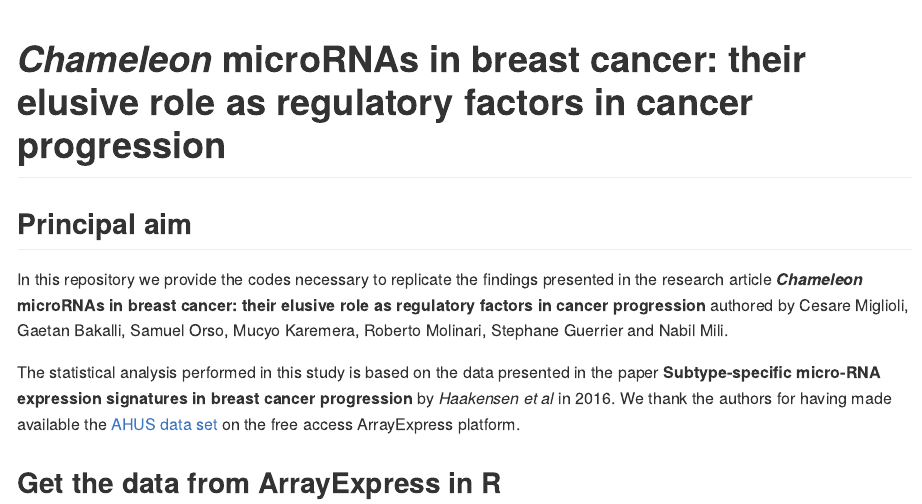
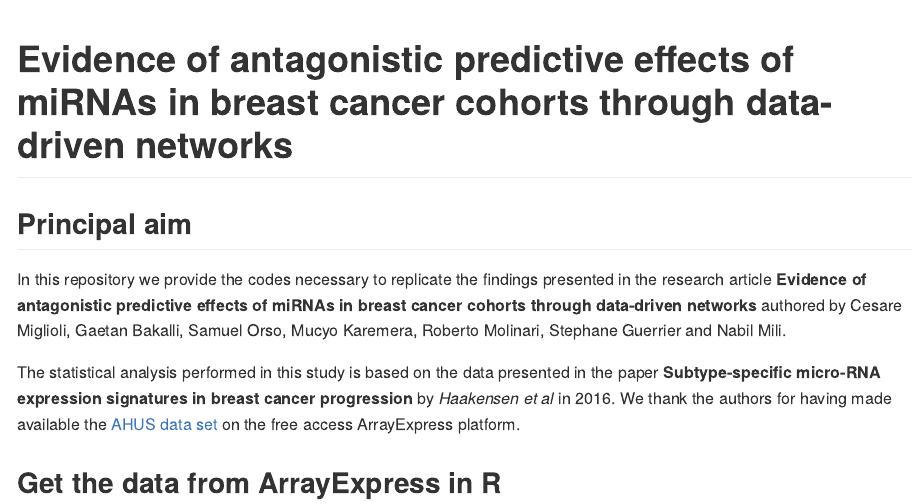
Before and after one commit to SMAC-Group/swag_breast_cancer, an R Markdown document (README.Rmd): the page in a window 1100 px wide, from its top. The pictures show the output file README.md that the author committed with the source, drawn offline in the style of GitHub.

Commit message:
Changed the title

````diff
--- a/README.Rmd
+++ b/README.Rmd
@@ -9,11 +9,11 @@ output:
 knitr::opts_chunk$set(echo = TRUE)
 ```
 
-# *Chameleon* microRNAs in breast cancer: their elusive role as regulatory factors in cancer progression
+# Evidence of antagonistic predictive effects of miRNAs in breast cancer cohorts through data-driven networks
 
 ## Principal aim
 
-In this repository we provide the codes necessary to replicate the findings presented in the research article ***Chameleon*** **microRNAs in breast cancer: their elusive role as regulatory factors in cancer progression** authored by Cesare Miglioli, Gaetan Bakalli, Samuel Orso, Mucyo Karemera, Roberto Molinari, Stephane Guerrier and Nabil Mili.
+In this repository we provide the codes necessary to replicate the findings presented in the research article **Evidence of antagonistic predictive effects of miRNAs in breast cancer cohorts through data-driven networks** authored by Cesare Miglioli, Gaetan Bakalli, Samuel Orso, Mucyo Karemera, Roberto Molinari, Stephane Guerrier and Nabil Mili.
 
 The statistical analysis performed in this study is based on the data presented in the paper **Subtype-specific micro-RNA expression signatures in breast cancer progression** by *Haakensen et al* in 2016. We thank the authors for having made available the [AHUS data set](https://www.ebi.ac.uk/arrayexpress/experiments/E-MTAB-3759/?query=AHUS) on the free access ArrayExpress platform.
 
````
Also changed, not shown: README.md.
